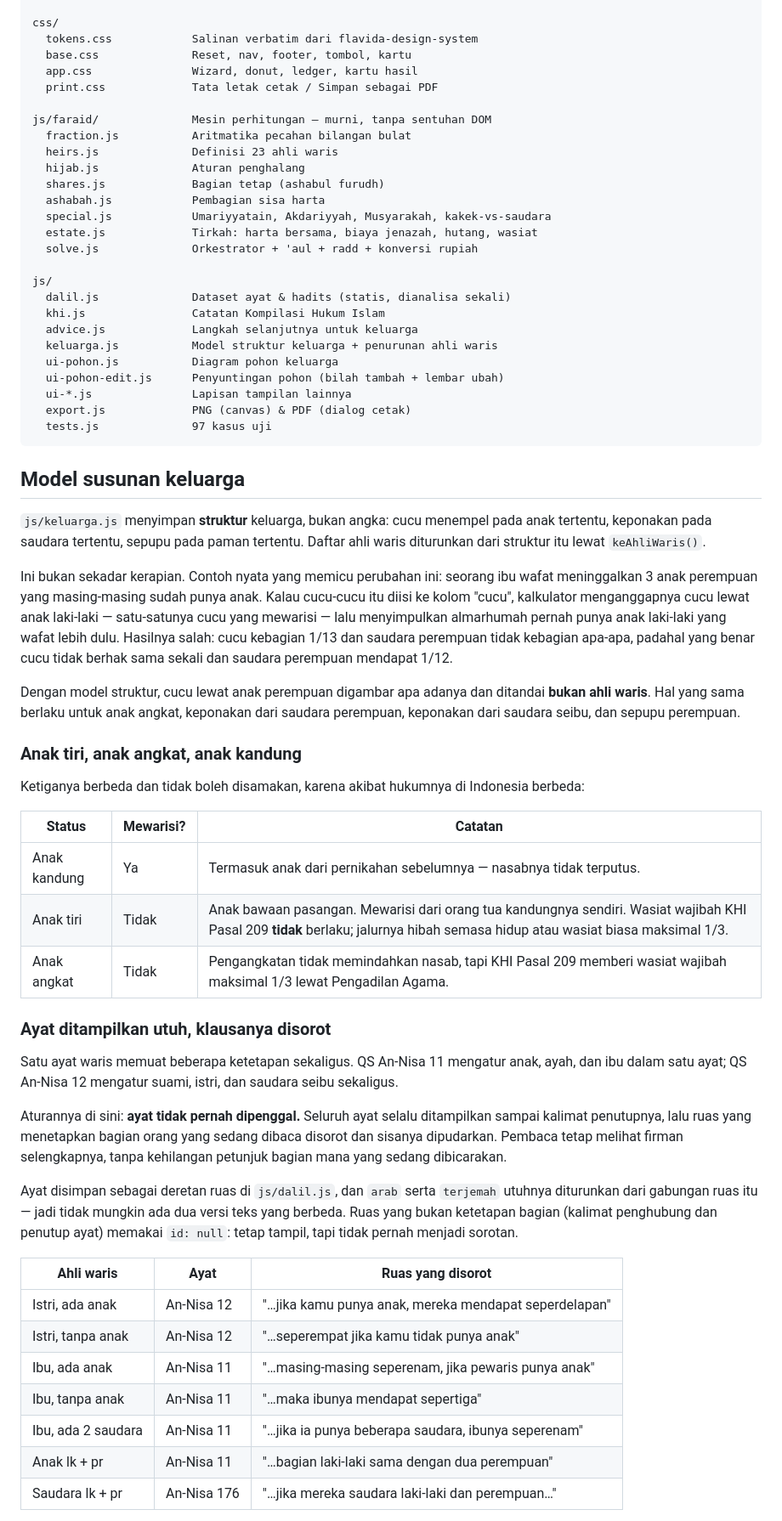
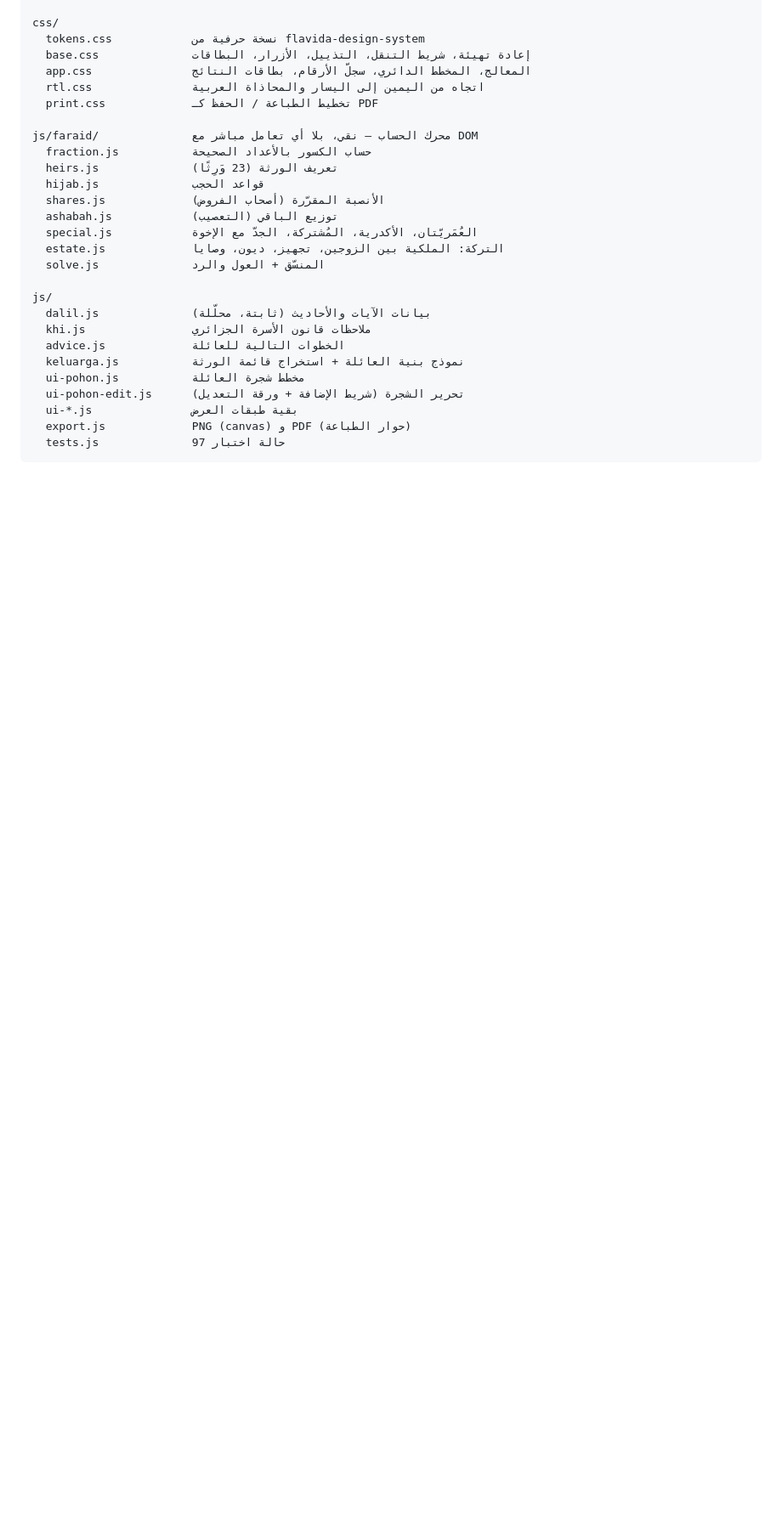
Before and after one commit to touilfarouk/elmirat, a Markdown page: README.md, the part around one of its changes. Shown at 85% size. GitHub-like rendering; blank space fills up the shorter version.

Commit message:
ترجمة README إلى العربية وتنسيقه

````diff
--- a/README.md
+++ b/README.md
@@ -116,81 +111,29 @@ tests.html              Penguji mesin faraid — buka di browser
 
 css/
-  tokens.css            Salinan verbatim dari flavida-design-system
-  base.css              Reset, nav, footer, tombol, kartu
-  app.css               Wizard, donut, ledger, kartu hasil
-  print.css             Tata letak cetak / Simpan sebagai PDF
+  tokens.css            نسخة حرفية من flavida-design-system
+  base.css              إعادة تهيئة، شريط التنقل، التذييل، الأزرار، البطاقات
+  app.css               المعالج، المخطط الدائري، سجلّ الأرقام، بطاقات النتائج
+  rtl.css               اتجاه من اليمين إلى اليسار والمحاذاة العربية
+  print.css             تخطيط الطباعة / الحفظ كـ PDF
 
-js/faraid/              Mesin perhitungan — murni, tanpa sentuhan DOM
-  fraction.js           Aritmatika pecahan bilangan bulat
-  heirs.js              Definisi 23 ahli waris
-  hijab.js              Aturan penghalang
-  shares.js             Bagian tetap (ashabul furudh)
-  ashabah.js            Pembagian sisa harta
-  special.js            Umariyyatain, Akdariyyah, Musyarakah, kakek-vs-saudara
-  estate.js             Tirkah: harta bersama, biaya jenazah, hutang, wasiat
-  solve.js              Orkestrator + 'aul + radd + konversi rupiah
+js/faraid/              محرك الحساب — نقي، بلا أي تعامل مباشر مع DOM
+  fraction.js           حساب الكسور بالأعداد الصحيحة
+  heirs.js              تعريف الورثة (23 وَرِثًا)
+  hijab.js              قواعد الحجب
+  shares.js             الأنصبة المقرّرة (أصحاب الفروض)
+  ashabah.js            توزيع الباقي (التعصيب)
+  special.js            العُمَريّتان، الأكدرية، المُشتركة، الجدّ مع الإخوة
+  estate.js             التركة: الملكية بين الزوجين، تجهيز، ديون، وصايا
+  solve.js              المنسّق + العول والرد
 
 js/
-  dalil.js              Dataset ayat & hadits (statis, dianalisa sekali)
-  khi.js                Catatan Kompilasi Hukum Islam
-  advice.js             Langkah selanjutnya untuk keluarga
-  keluarga.js           Model struktur keluarga + penurunan ahli waris
-  ui-pohon.js           Diagram pohon keluarga
-  ui-pohon-edit.js      Penyuntingan pohon (bilah tambah + lembar ubah)
-  ui-*.js               Lapisan tampilan lainnya
-  export.js             PNG (canvas) & PDF (dialog cetak)
-  tests.js              97 kasus uji
+  dalil.js              بيانات الآيات والأحاديث (ثابتة، محلّلة)
+  khi.js                ملاحظات قانون الأسرة الجزائري
+  advice.js             الخطوات التالية للعائلة
+  keluarga.js           نموذج بنية العائلة + استخراج قائمة الورثة
+  ui-pohon.js           مخطط شجرة العائلة
+  ui-pohon-edit.js      تحرير الشجرة (شريط الإضافة + ورقة التعديل)
+  ui-*.js               بقية طبقات العرض
+  export.js             PNG (canvas) و PDF (حوار الطباعة)
+  tests.js              97 حالة اختبار
 ```
-
-## Model susunan keluarga
-
-`js/keluarga.js` menyimpan **struktur** keluarga, bukan angka: cucu menempel pada anak
-tertentu, keponakan pada saudara tertentu, sepupu pada paman tertentu. Daftar ahli waris
-diturunkan dari struktur itu lewat `keAhliWaris()`.
-
-Ini bukan sekadar kerapian. Contoh nyata yang memicu perubahan ini: seorang ibu wafat
-meninggalkan 3 anak perempuan yang masing-masing sudah punya anak. Kalau cucu-cucu itu diisi
-ke kolom "cucu", kalkulator menganggapnya cucu lewat anak laki-laki — satu-satunya cucu yang
-mewarisi — lalu menyimpulkan almarhumah pernah punya anak laki-laki yang wafat lebih dulu.
-Hasilnya salah: cucu kebagian 1/13 dan saudara perempuan tidak kebagian apa-apa, padahal yang
-benar cucu tidak berhak sama sekali dan saudara perempuan mendapat 1/12.
-
-Dengan model struktur, cucu lewat anak perempuan digambar apa adanya dan ditandai **bukan
-ahli waris**. Hal yang sama berlaku untuk anak angkat, keponakan dari saudara perempuan,
-keponakan dari saudara seibu, dan sepupu perempuan.
-
-### Anak tiri, anak angkat, anak kandung
-
-Ketiganya berbeda dan tidak boleh disamakan, karena akibat hukumnya di Indonesia berbeda:
-
-| Status | Mewarisi? | Catatan |
-|---|---|---|
-| Anak kandung | Ya | Termasuk anak dari pernikahan sebelumnya — nasabnya tidak terputus. |
-| Anak tiri | Tidak | Anak bawaan pasangan. Mewarisi dari orang tua kandungnya sendiri. Wasiat wajibah KHI Pasal 209 **tidak** berlaku; jalurnya hibah semasa hidup atau wasiat biasa maksimal 1/3. |
-| Anak angkat | Tidak | Pengangkatan tidak memindahkan nasab, tapi KHI Pasal 209 memberi wasiat wajibah maksimal 1/3 lewat Pengadilan Agama. |
-
-### Ayat ditampilkan utuh, klausanya disorot
-
-Satu ayat waris memuat beberapa ketetapan sekaligus. QS An-Nisa 11 mengatur anak, ayah, dan
-ibu dalam satu ayat; QS An-Nisa 12 mengatur suami, istri, dan saudara seibu sekaligus.
-
-Aturannya di sini: **ayat tidak pernah dipenggal.** Seluruh ayat selalu ditampilkan sampai
-kalimat penutupnya, lalu ruas yang menetapkan bagian orang yang sedang dibaca disorot dan
-sisanya dipudarkan. Pembaca tetap melihat firman selengkapnya, tanpa kehilangan petunjuk
-bagian mana yang sedang dibicarakan.
-
-Ayat disimpan sebagai deretan ruas di `js/dalil.js`, dan `arab` serta `terjemah` utuhnya
-diturunkan dari gabungan ruas itu — jadi tidak mungkin ada dua versi teks yang berbeda.
-Ruas yang bukan ketetapan bagian (kalimat penghubung dan penutup ayat) memakai `id: null`:
-tetap tampil, tapi tidak pernah menjadi sorotan.
-
-| Ahli waris | Ayat | Ruas yang disorot |
-|---|---|---|
-| Istri, ada anak | An-Nisa 12 | "…jika kamu punya anak, mereka mendapat seperdelapan" |
-| Istri, tanpa anak | An-Nisa 12 | "…seperempat jika kamu tidak punya anak" |
-| Ibu, ada anak | An-Nisa 11 | "…masing-masing seperenam, jika pewaris punya anak" |
-| Ibu, tanpa anak | An-Nisa 11 | "…maka ibunya mendapat sepertiga" |
-| Ibu, ada 2 saudara | An-Nisa 11 | "…jika ia punya beberapa saudara, ibunya seperenam" |
-| Anak lk + pr | An-Nisa 11 | "…bagian laki-laki sama dengan dua perempuan" |
-| Saudara lk + pr | An-Nisa 176 | "…jika mereka saudara laki-laki dan perempuan…" |
-
````
Also changed, not shown: other parts of README.md (+185 -308 lines).
